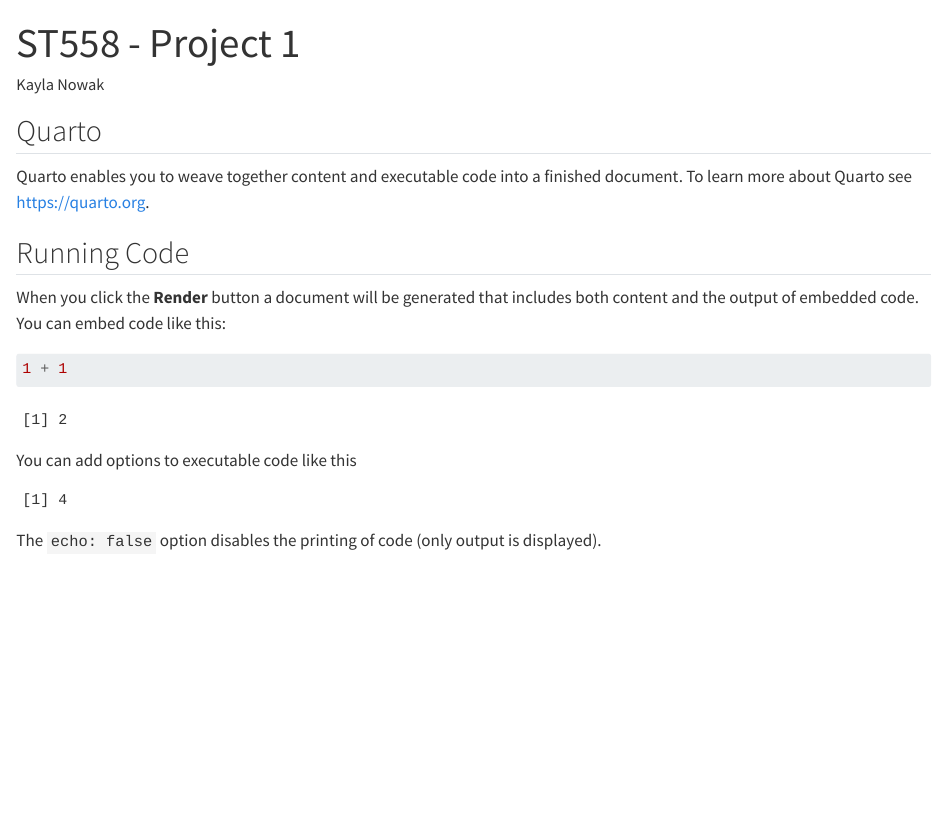
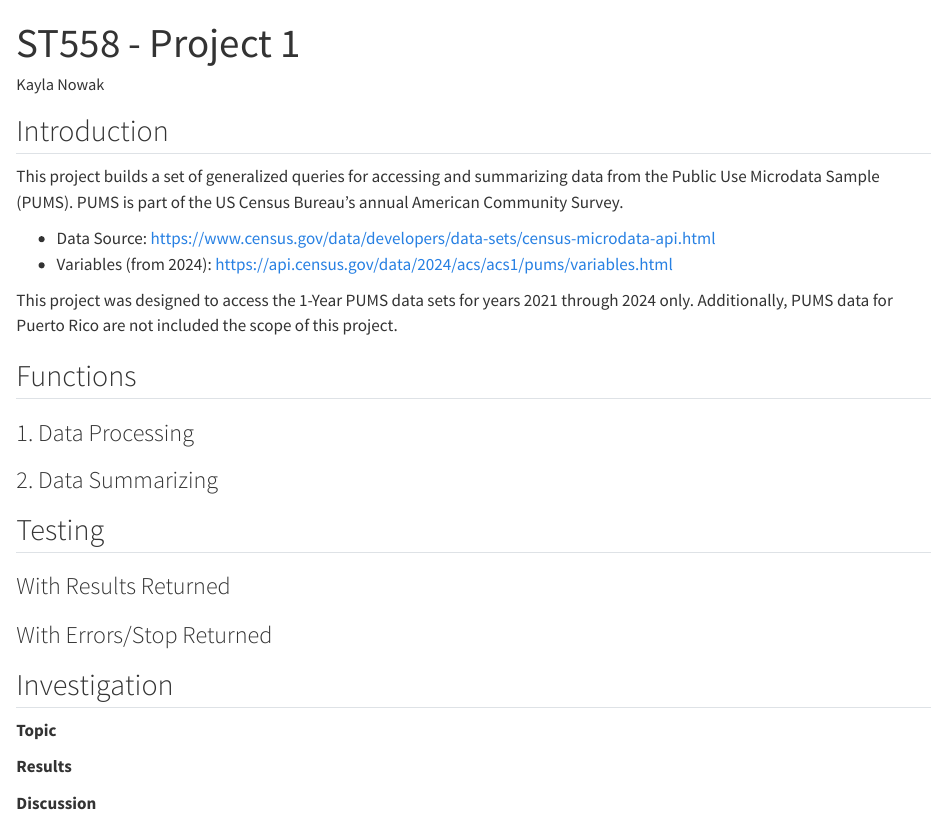
Before and after one commit to kayla-nowak/ST558_Project1, a Quarto document (ST558_Project1_Nowak.qmd): the page in a window 1100 px wide, from its top. Rendered offline with R 4.5, knitr and Pandoc in place of Quarto, with nearby package versions.

Commit message:
QMD shell + Introduction draft

````diff
--- a/ST558_Project1_Nowak.qmd
+++ b/ST558_Project1_Nowak.qmd
@@ -4,23 +4,31 @@ author: "Kayla Nowak"
 format: html
 ---
 
-## Quarto
+## Introduction
 
-Quarto enables you to weave together content and executable code into a finished document. To learn more about Quarto see <https://quarto.org>.
+This project builds a set of generalized queries for accessing and summarizing data from the Public Use Microdata Sample (PUMS). PUMS is part of the US Census Bureau's annual American Community Survey.
 
-## Running Code
+-   Data Source: <https://www.census.gov/data/developers/data-sets/census-microdata-api.html>
+-   Variables (from 2024): <https://api.census.gov/data/2024/acs/acs1/pums/variables.html>
 
-When you click the **Render** button a document will be generated that includes both content and the output of embedded code. You can embed code like this:
+This project was designed to access the 1-Year PUMS data sets for years 2021 through 2024 only. Additionally, PUMS data for Puerto Rico are not included the scope of this project.
 
-```{r}
-1 + 1
-```
+## Functions
 
-You can add options to executable code like this
+### 1. Data Processing
 
-```{r}
-#| echo: false
-2 * 2
-```
+### 2. Data Summarizing
 
-The `echo: false` option disables the printing of code (only output is displayed).
+## Testing
+
+### With Results Returned
+
+### With Errors/Stop Returned
+
+## Investigation
+
+**Topic**
+
+**Results**
+
+**Discussion**
````
Also changed, not shown: docs/search.json, 1 other file.
